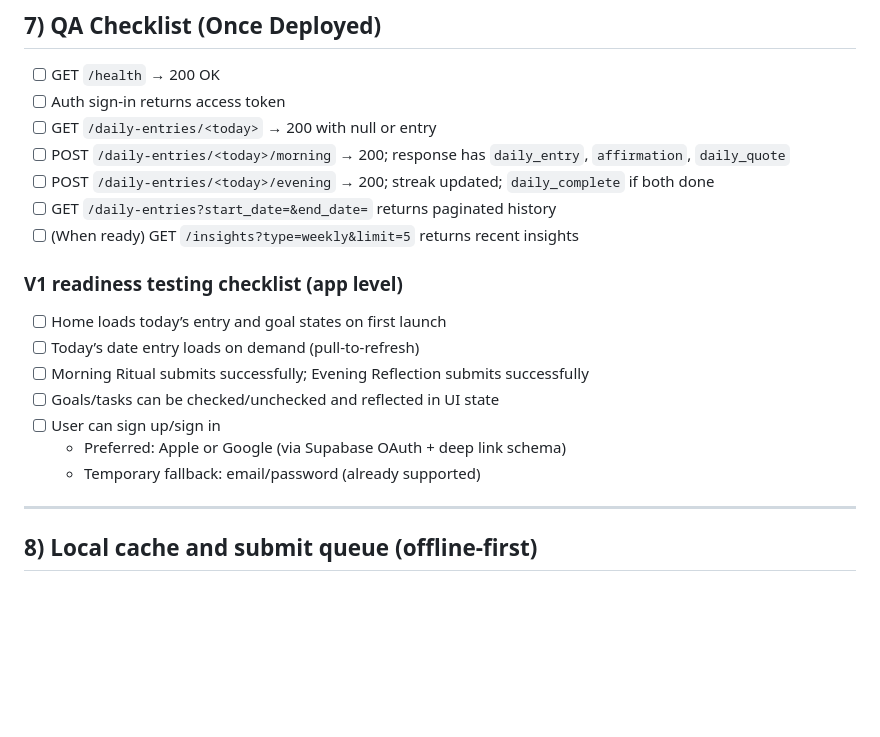
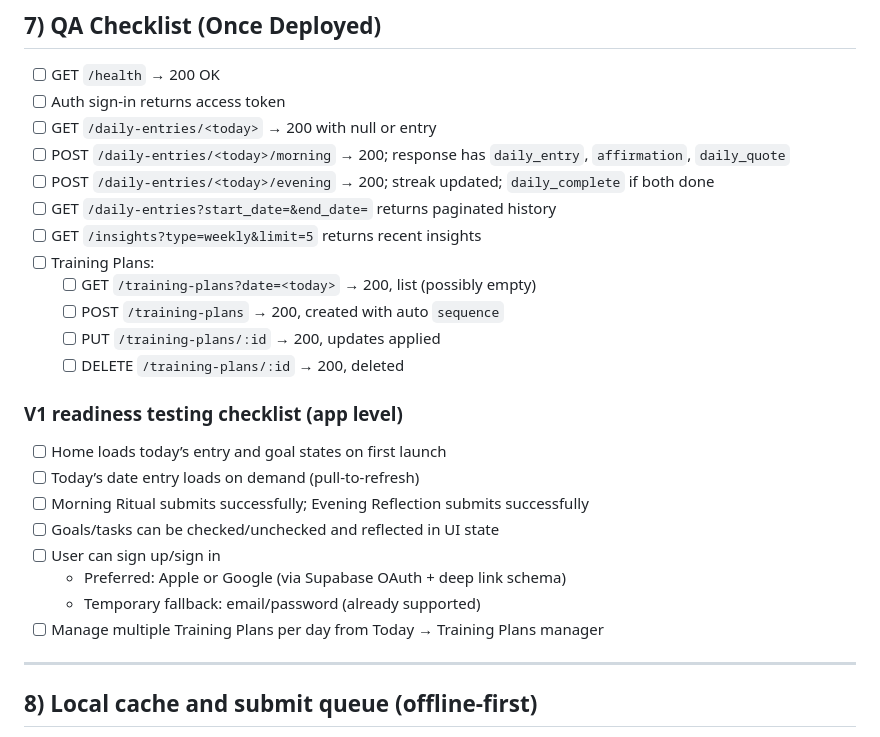
Before and after one commit to vnguyendc/daily-ritual, a Markdown page: V1_TESTING_PLAN.md, the part around the change printed below. Drawn GitHub-style; blank space fills up the shorter version.

```diff
--- a/V1_TESTING_PLAN.md
+++ b/V1_TESTING_PLAN.md
@@ -131,7 +141,12 @@ Notes:
 - [ ] POST `/daily-entries/<today>/morning` → 200; response has `daily_entry`, `affirmation`, `daily_quote`
 - [ ] POST `/daily-entries/<today>/evening` → 200; streak updated; `daily_complete` if both done
 - [ ] GET `/daily-entries?start_date=&end_date=` returns paginated history
-- [ ] (When ready) GET `/insights?type=weekly&limit=5` returns recent insights
+- [ ] GET `/insights?type=weekly&limit=5` returns recent insights
+- [ ] Training Plans:
+  - [ ] GET `/training-plans?date=<today>` → 200, list (possibly empty)
+  - [ ] POST `/training-plans` → 200, created with auto `sequence`
+  - [ ] PUT `/training-plans/:id` → 200, updates applied
+  - [ ] DELETE `/training-plans/:id` → 200, deleted
 
 ### V1 readiness testing checklist (app level)
 - [ ] Home loads today’s entry and goal states on first launch
@@ -141,6 +156,7 @@ Notes:
 - [ ] User can sign up/sign in
   - Preferred: Apple or Google (via Supabase OAuth + deep link schema)
   - Temporary fallback: email/password (already supported)
+- [ ] Manage multiple Training Plans per day from Today → Training Plans manager
 
 ---
 
```
Also changed, not shown: other parts of V1_TESTING_PLAN.md (+22 -11 lines).
